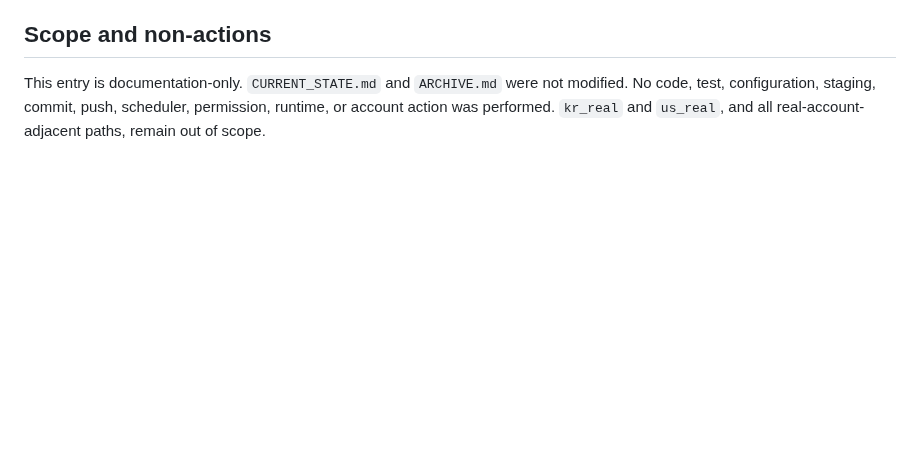
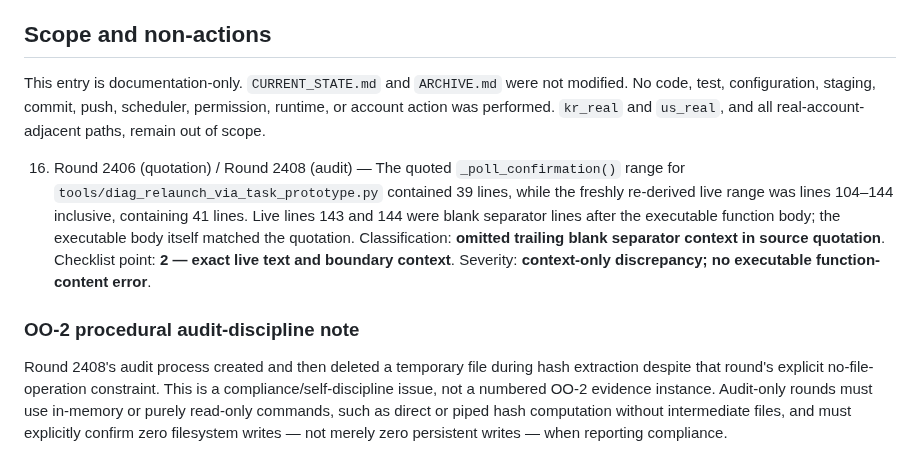
Before and after one commit to ljyljy1212A/kiwoom-autotrade, a Markdown page: OO2_FORMAL_ENTRY_v2325.md, the part around the change. Drawn GitHub-style; blank space fills up the shorter version.

Commit message:
Record OO-2 evidence-quality entry

```diff
--- a/OO2_FORMAL_ENTRY_v2325.md
+++ b/OO2_FORMAL_ENTRY_v2325.md
@@ -141,3 +141,23 @@ This entry is documentation-only. `CURRENT_STATE.md` and `ARCHIVE.md` were not
 modified. No code, test, configuration, staging, commit, push, scheduler,
 permission, runtime, or account action was performed. `kr_real` and `us_real`,
 and all real-account-adjacent paths, remain out of scope.
+
+16. Round 2406 (quotation) / Round 2408 (audit) — The quoted
+    `_poll_confirmation()` range for `tools/diag_relaunch_via_task_prototype.py`
+    contained 39 lines, while the freshly re-derived live range was lines
+    104–144 inclusive, containing 41 lines. Live lines 143 and 144 were blank
+    separator lines after the executable function body; the executable body
+    itself matched the quotation. Classification: **omitted trailing blank
+    separator context in source quotation**. Checklist point: **2 — exact live
+    text and boundary context**. Severity: **context-only discrepancy; no
+    executable function-content error**.
+
+### OO-2 procedural audit-discipline note
+
+Round 2408's audit process created and then deleted a temporary file during
+hash extraction despite that round's explicit no-file-operation constraint.
+This is a compliance/self-discipline issue, not a numbered OO-2 evidence
+instance. Audit-only rounds must use in-memory or purely read-only commands,
+such as direct or piped hash computation without intermediate files, and must
+explicitly confirm zero filesystem writes — not merely zero persistent writes
+— when reporting compliance.
```
